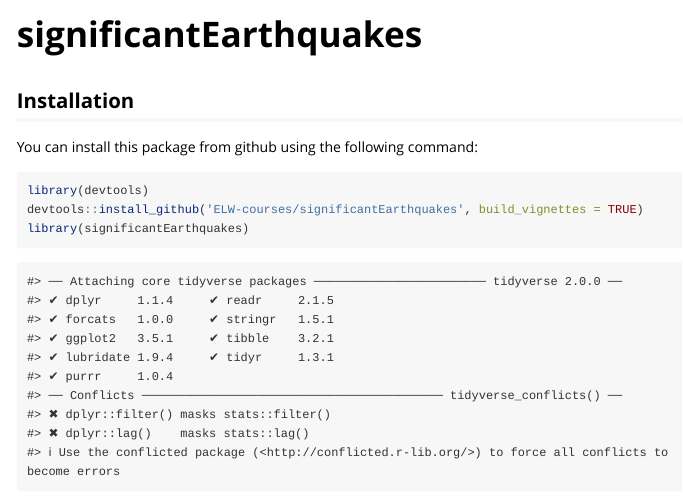
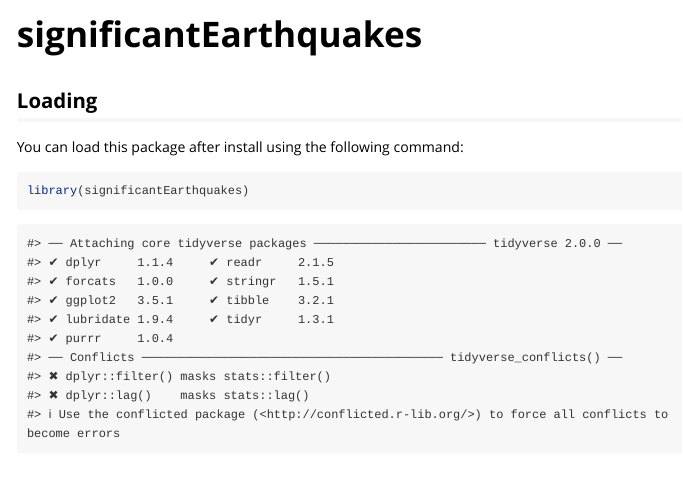
Before and after one commit to ELW-courses/significantEarthquakes, an R Markdown document (vignettes/significantEarthquakes.Rmd): the page in a window 1100 px wide, from its top. Rendered offline with R 4.5, knitr and Pandoc, with nearby package versions; some code elsewhere in the file could not run offline; long lines of code are wrapped; common packages that the code uses without loading them are loaded.

Commit message:
simplified start

````diff
--- a/vignettes/significantEarthquakes.Rmd
+++ b/vignettes/significantEarthquakes.Rmd
@@ -14,13 +14,11 @@
 )
 ```
 
-## Installation
+## Loading
 
-You can install this package from github using the following command:
+You can load this package after install using the following command:
 
 ```{r}
-library(devtools)
-devtools::install_github('ELW-courses/significantEarthquakes', build_vignettes = TRUE)
 library(significantEarthquakes)
 ```
 
````
